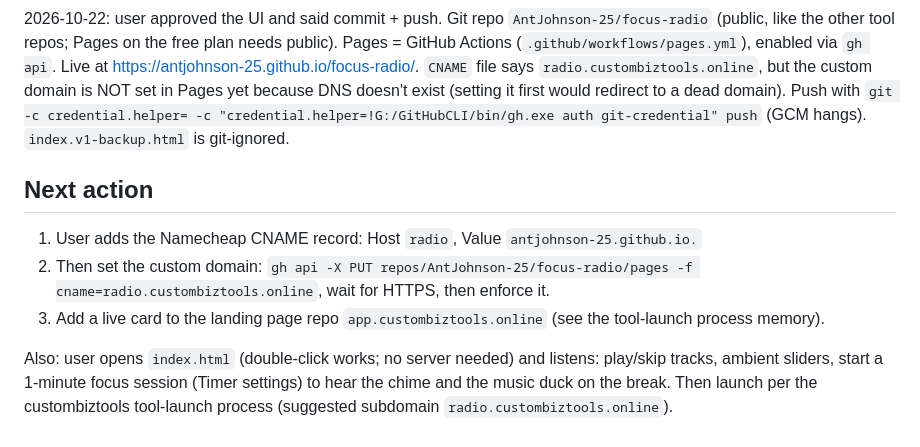
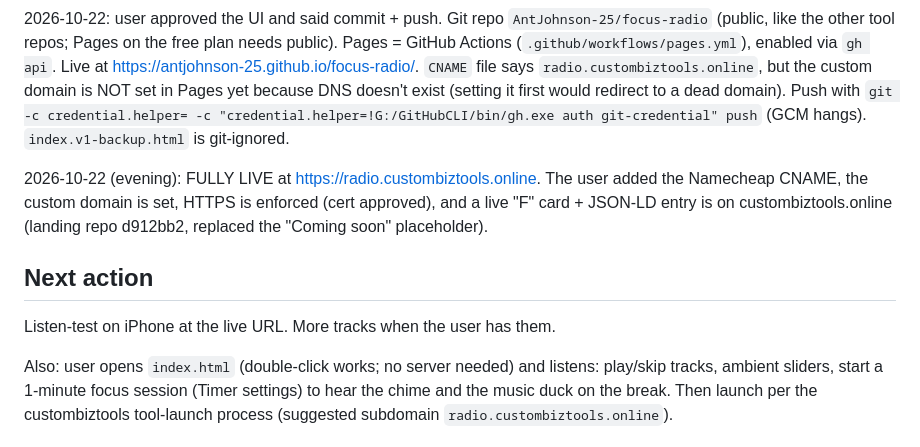
Before and after one commit to AntJohnson-25/focus-radio, a Markdown page: Context.md, the part around the change. Drawn GitHub-style.

Commit message:
Context: live on radio.custombiztools.online

```diff
--- a/Context.md
+++ b/Context.md
@@ -12,11 +12,11 @@ Free "Focus Radio" for custombiztools.online: the user's own original tracks as
 
 2026-10-22: user approved the UI and said commit + push. Git repo `AntJohnson-25/focus-radio` (public, like the other tool repos; Pages on the free plan needs public). Pages = GitHub Actions (`.github/workflows/pages.yml`), enabled via `gh api`. Live at https://antjohnson-25.github.io/focus-radio/. `CNAME` file says `radio.custombiztools.online`, but the custom domain is NOT set in Pages yet because DNS doesn't exist (setting it first would redirect to a dead domain). Push with `git -c credential.helper= -c "credential.helper=!G:/GitHubCLI/bin/gh.exe auth git-credential" push` (GCM hangs). `index.v1-backup.html` is git-ignored.
 
+2026-10-22 (evening): FULLY LIVE at https://radio.custombiztools.online. The user added the Namecheap CNAME, the custom domain is set, HTTPS is enforced (cert approved), and a live "F" card + JSON-LD entry is on custombiztools.online (landing repo d912bb2, replaced the "Coming soon" placeholder).
+
 ## Next action
 
-1. User adds the Namecheap CNAME record: Host `radio`, Value `antjohnson-25.github.io.`
-2. Then set the custom domain: `gh api -X PUT repos/AntJohnson-25/focus-radio/pages -f cname=radio.custombiztools.online`, wait for HTTPS, then enforce it.
-3. Add a live card to the landing page repo `app.custombiztools.online` (see the tool-launch process memory).
+Listen-test on iPhone at the live URL. More tracks when the user has them.
 
 Also: user opens `index.html` (double-click works; no server needed) and listens: play/skip tracks, ambient sliders, start a 1-minute focus session (Timer settings) to hear the chime and the music duck on the break. Then launch per the custombiztools tool-launch process (suggested subdomain `radio.custombiztools.online`).
 
```
